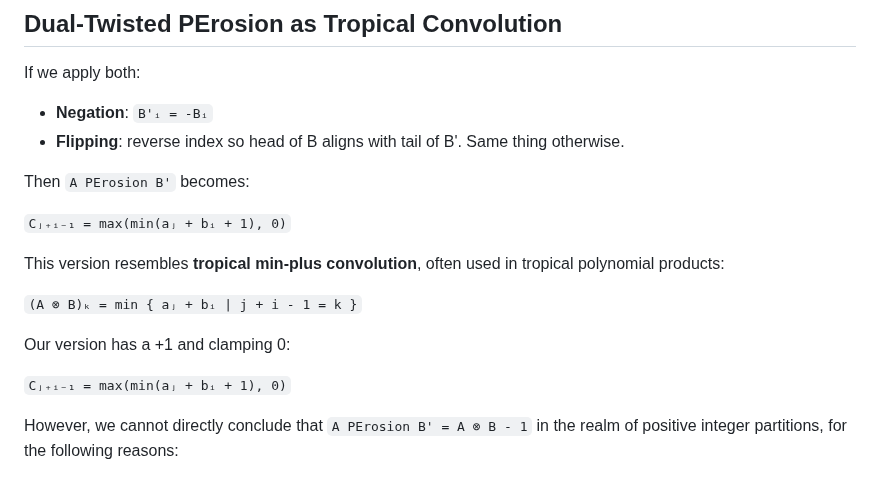
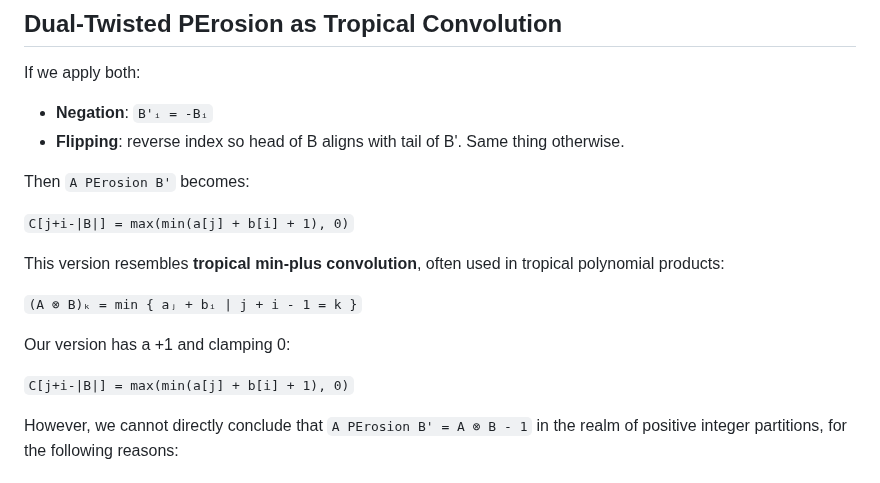
Before and after one commit to zedttxj/Image-Processing-Tool-with-Matlab, a Markdown page: optional/PErosion.md, the part around one of its changes. Rendered like a GitHub page.

```diff
--- a/optional/PErosion.md
+++ b/optional/PErosion.md
@@ -178,7 +178,7 @@ If we apply both:
 
 Then `A PErosion B'` becomes:
 
-`Cⱼ₊ᵢ₋₁ = max(min(aⱼ + bᵢ + 1), 0)`
+`C[j+i-|B|] = max(min(a[j] + b[i] + 1), 0)`
 
 This version resembles **tropical min-plus convolution**, often used in tropical polynomial products:
 
@@ -186,7 +186,7 @@ This version resembles **tropical min-plus convolution**, often used in tropical
 
 Our version has a +1 and clamping 0:
 
-`Cⱼ₊ᵢ₋₁ = max(min(aⱼ + bᵢ + 1), 0)`
+`C[j+i-|B|] = max(min(a[j] + b[i] + 1), 0)`
 
 However, we cannot directly conclude that `A PErosion B' = A ⊗ B - 1` in the realm of positive integer partitions, for the following reasons:
 
```
Also changed, not shown: other parts of optional/PErosion.md (+1 -1 lines).
